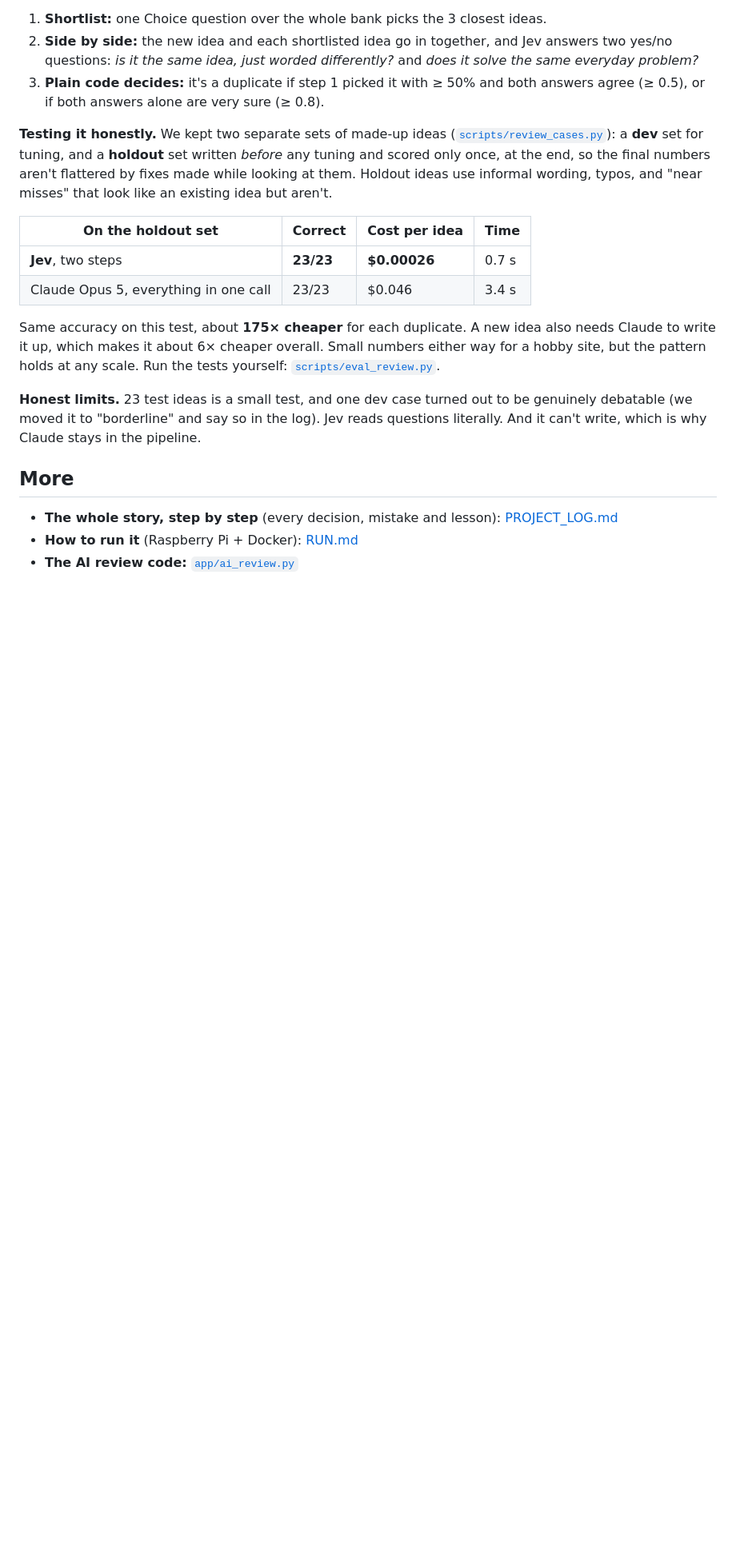
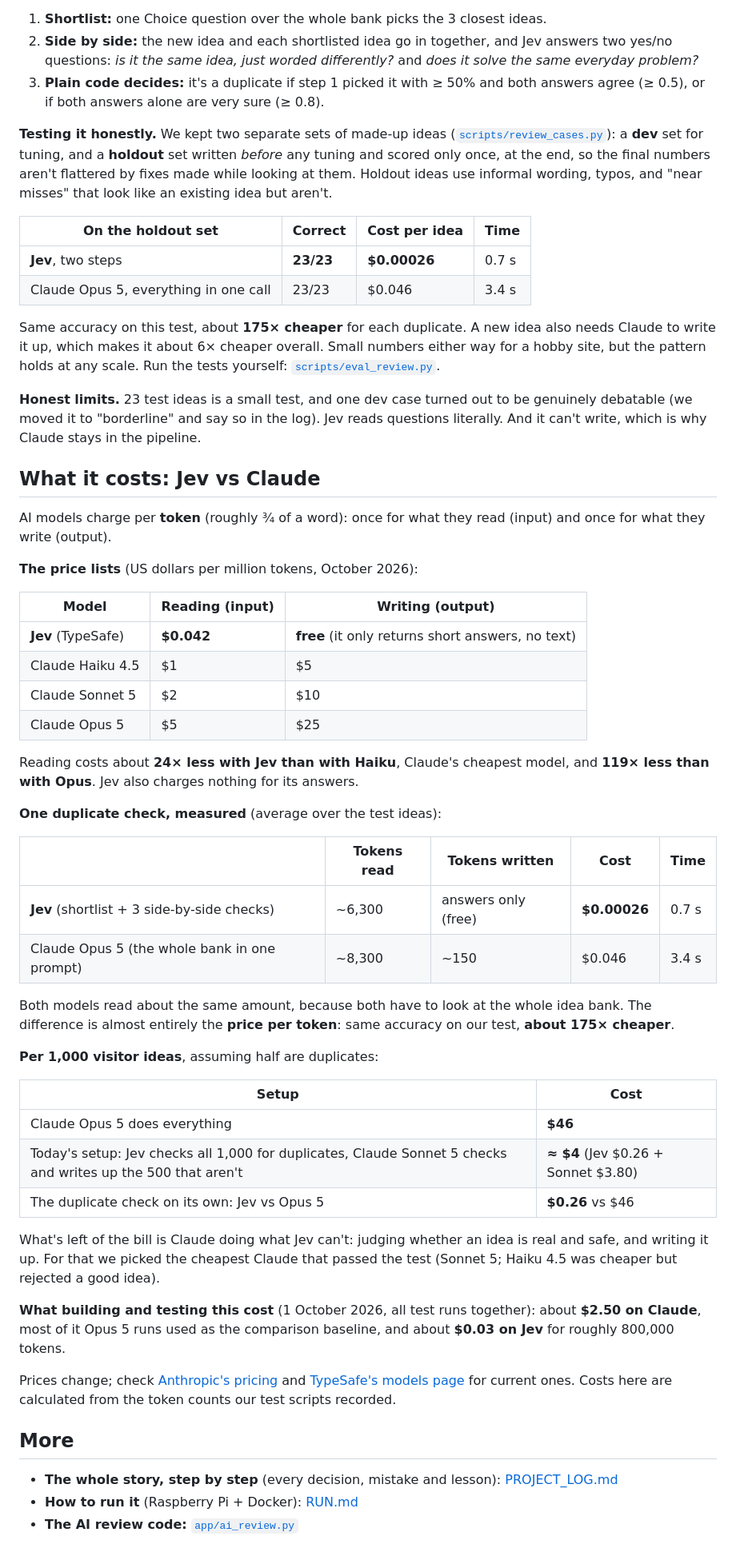
Before and after one commit to Javimetro/nfc-idea-finder, a Markdown page: README.md, the part around the change. Shown at 80% size. GitHub-like rendering; blank space fills up the shorter version.

Commit message:
README: Jev vs Claude price comparison (price lists, per check, per 1,000 ideas, testing spend)
Co-Authored-By: Claude Opus 5.5 <noreply@anthropic.com>

```diff
--- a/README.md
+++ b/README.md
@@ -57,6 +57,44 @@ Same accuracy on this test, about **175× cheaper** for each duplicate. A new id
 
 **Honest limits.** 23 test ideas is a small test, and one dev case turned out to be genuinely debatable (we moved it to "borderline" and say so in the log). Jev reads questions literally. And it can't write, which is why Claude stays in the pipeline.
 
+## What it costs: Jev vs Claude
+
+AI models charge per **token** (roughly ¾ of a word): once for what they read (input) and once for what they write (output).
+
+**The price lists** (US dollars per million tokens, October 2026):
+
+| Model | Reading (input) | Writing (output) |
+|---|---|---|
+| **Jev** (TypeSafe) | **$0.042** | **free** (it only returns short answers, no text) |
+| Claude Haiku 4.5 | $1 | $5 |
+| Claude Sonnet 5 | $2 | $10 |
+| Claude Opus 5 | $5 | $25 |
+
+Reading costs about **24× less with Jev than with Haiku**, Claude's cheapest model, and **119× less than with Opus**. Jev also charges nothing for its answers.
+
+**One duplicate check, measured** (average over the test ideas):
+
+| | Tokens read | Tokens written | Cost | Time |
+|---|---|---|---|---|
+| **Jev** (shortlist + 3 side-by-side checks) | ~6,300 | answers only (free) | **$0.00026** | 0.7 s |
+| Claude Opus 5 (the whole bank in one prompt) | ~8,300 | ~150 | $0.046 | 3.4 s |
+
+Both models read about the same amount, because both have to look at the whole idea bank. The difference is almost entirely the **price per token**: same accuracy on our test, **about 175× cheaper**.
+
+**Per 1,000 visitor ideas**, assuming half are duplicates:
+
+| Setup | Cost |
+|---|---|
+| Claude Opus 5 does everything | **$46** |
+| Today's setup: Jev checks all 1,000 for duplicates, Claude Sonnet 5 checks and writes up the 500 that aren't | **≈ $4** (Jev $0.26 + Sonnet $3.80) |
+| The duplicate check on its own: Jev vs Opus 5 | **$0.26** vs $46 |
+
+What's left of the bill is Claude doing what Jev can't: judging whether an idea is real and safe, and writing it up. For that we picked the cheapest Claude that passed the test (Sonnet 5; Haiku 4.5 was cheaper but rejected a good idea).
+
+**What building and testing this cost** (1 October 2026, all test runs together): about **$2.50 on Claude**, most of it Opus 5 runs used as the comparison baseline, and about **$0.03 on Jev** for roughly 800,000 tokens.
+
+Prices change; check [Anthropic's pricing](https://www.anthropic.com/pricing) and [TypeSafe's models page](https://docs.typesafe.ai/models) for current ones. Costs here are calculated from the token counts our test scripts recorded.
+
 ## More
 
 - **The whole story, step by step** (every decision, mistake and lesson): [PROJECT_LOG.md](PROJECT_LOG.md)
```
